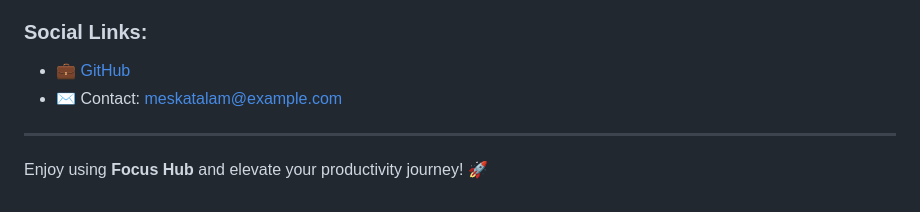
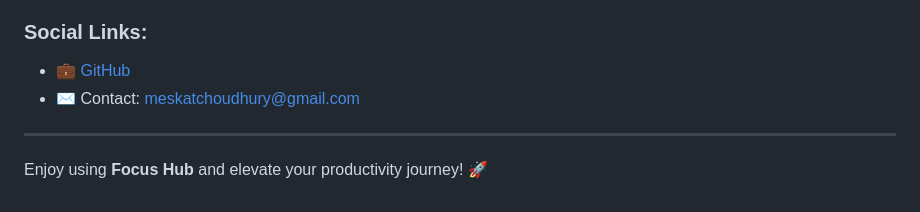
Before and after one commit to axiomdeploy/focus-hub, a Markdown page: README.md, the part around the change. Rendered like a GitHub page.

Commit message:
Update contact email in README.md

```diff
--- a/README.md
+++ b/README.md
@@ -113,7 +113,7 @@ This project is licensed under the **MIT License** — see the [LICENSE](LICENSE
 Focus Hub is created and maintained by **Meskat Alam**.
 ### Social Links:
 - 💼 [GitHub](https://github.com/axiomdeploy)
-- ✉️ Contact: meskatalam@example.com
+- ✉️ Contact: meskatchoudhury@gmail.com
 
 ---
 
```
